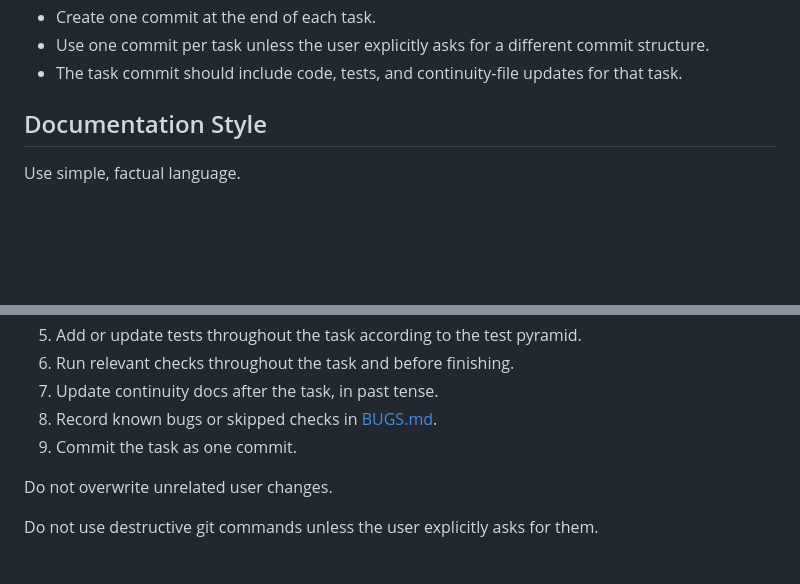
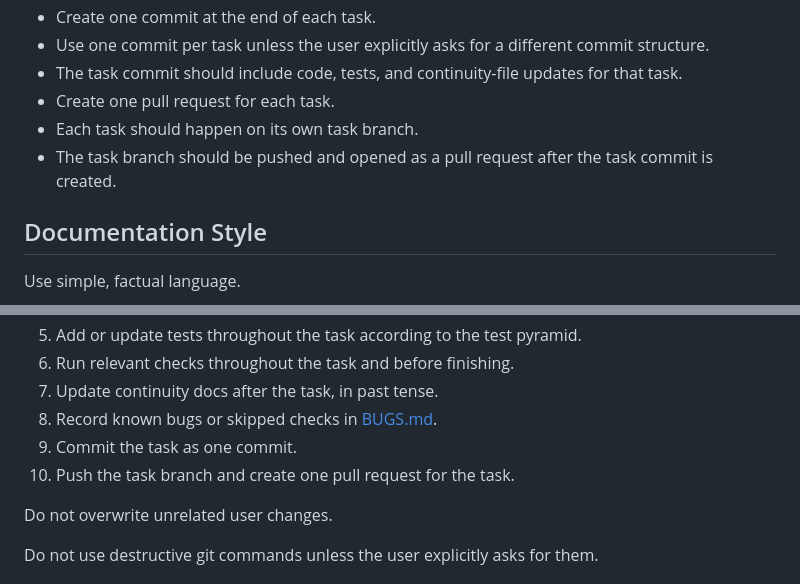
Before and after one commit to e6qu/sharecrop, a Markdown page: AGENTS.md, 2 parts joined by grey strips. GitHub-like rendering; blank space fills up the shorter version.

Commit message:
Require pull requests for tasks

```diff
--- a/AGENTS.md
+++ b/AGENTS.md
@@ -54,6 +54,9 @@ Specific rules:
 - Create one commit at the end of each task.
 - Use one commit per task unless the user explicitly asks for a different commit structure.
 - The task commit should include code, tests, and continuity-file updates for that task.
+- Create one pull request for each task.
+- Each task should happen on its own task branch.
+- The task branch should be pushed and opened as a pull request after the task commit is created.
 
 ## Documentation Style
 
@@ -177,6 +180,7 @@ For each task:
 7. Update continuity docs after the task, in past tense.
 8. Record known bugs or skipped checks in [BUGS.md](./BUGS.md).
 9. Commit the task as one commit.
+10. Push the task branch and create one pull request for the task.
 
 Do not overwrite unrelated user changes.
 
```
Also changed, not shown: PLAN.md (+1 -0 lines), WHAT_WE_DID.md (+2 -0 lines).
